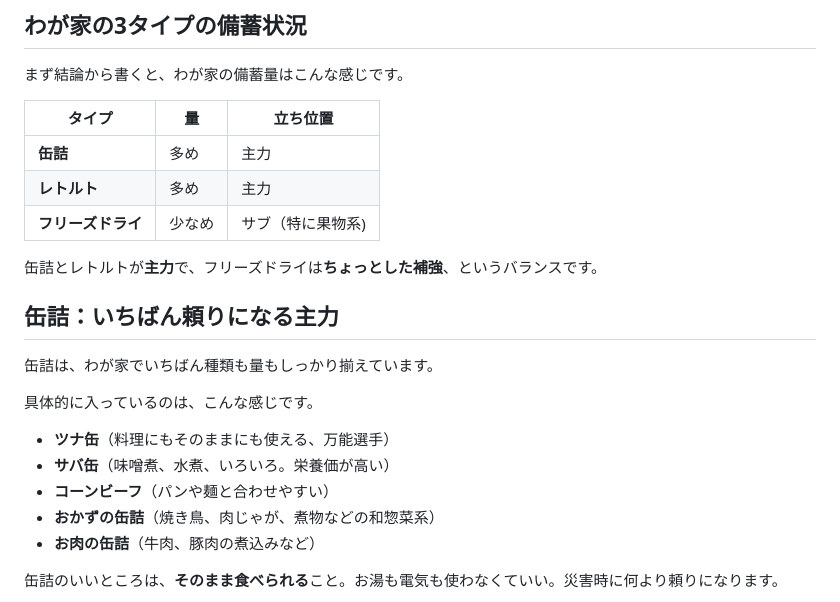
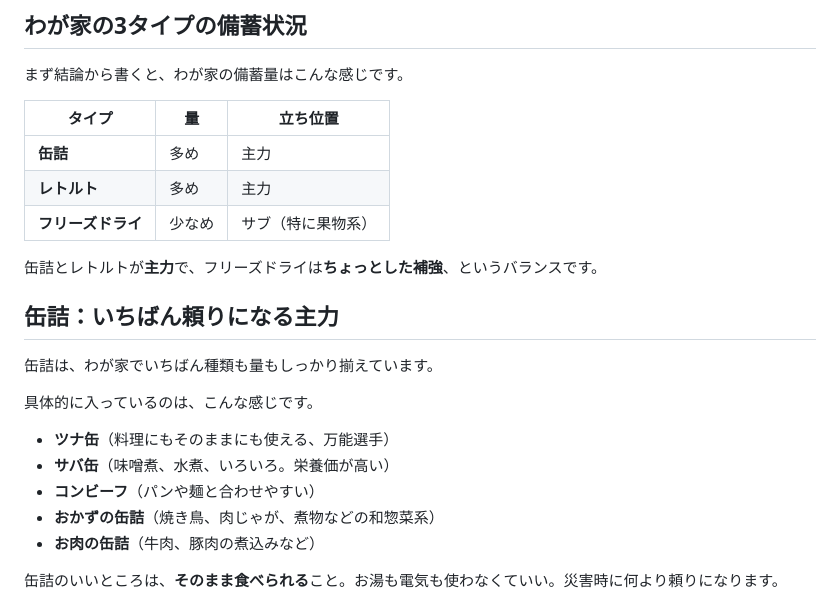
Before and after one commit to bousai-blog/bousai-blog.github.io, a Markdown page: posts/2026-02-26-canned-retort-freezedry.md, the part around one of its changes. GitHub-like rendering.

```diff
--- a/posts/2026-02-26-canned-retort-freezedry.md
+++ b/posts/2026-02-26-canned-retort-freezedry.md
@@ -18,7 +18,7 @@
 |---|---|---|
 | **缶詰** | 多め | 主力 |
 | **レトルト** | 多め | 主力 |
-| **フリーズドライ** | 少なめ | サブ（特に果物系) |
+| **フリーズドライ** | 少なめ | サブ（特に果物系） |
 
 缶詰とレトルトが**主力**で、フリーズドライは**ちょっとした補強**、というバランスです。
 
@@ -30,7 +30,7 @@
 
 - **ツナ缶**（料理にもそのままにも使える、万能選手）
 - **サバ缶**（味噌煮、水煮、いろいろ。栄養価が高い）
-- **コーンビーフ**（パンや麺と合わせやすい）
+- **コンビーフ**（パンや麺と合わせやすい）
 - **おかずの缶詰**（焼き鳥、肉じゃが、煮物などの和惣菜系）
 - **お肉の缶詰**（牛肉、豚肉の煮込みなど）
 
```
Also changed, not shown: other parts of posts/2026-02-26-canned-retort-freezedry.md (+18 -18 lines).
